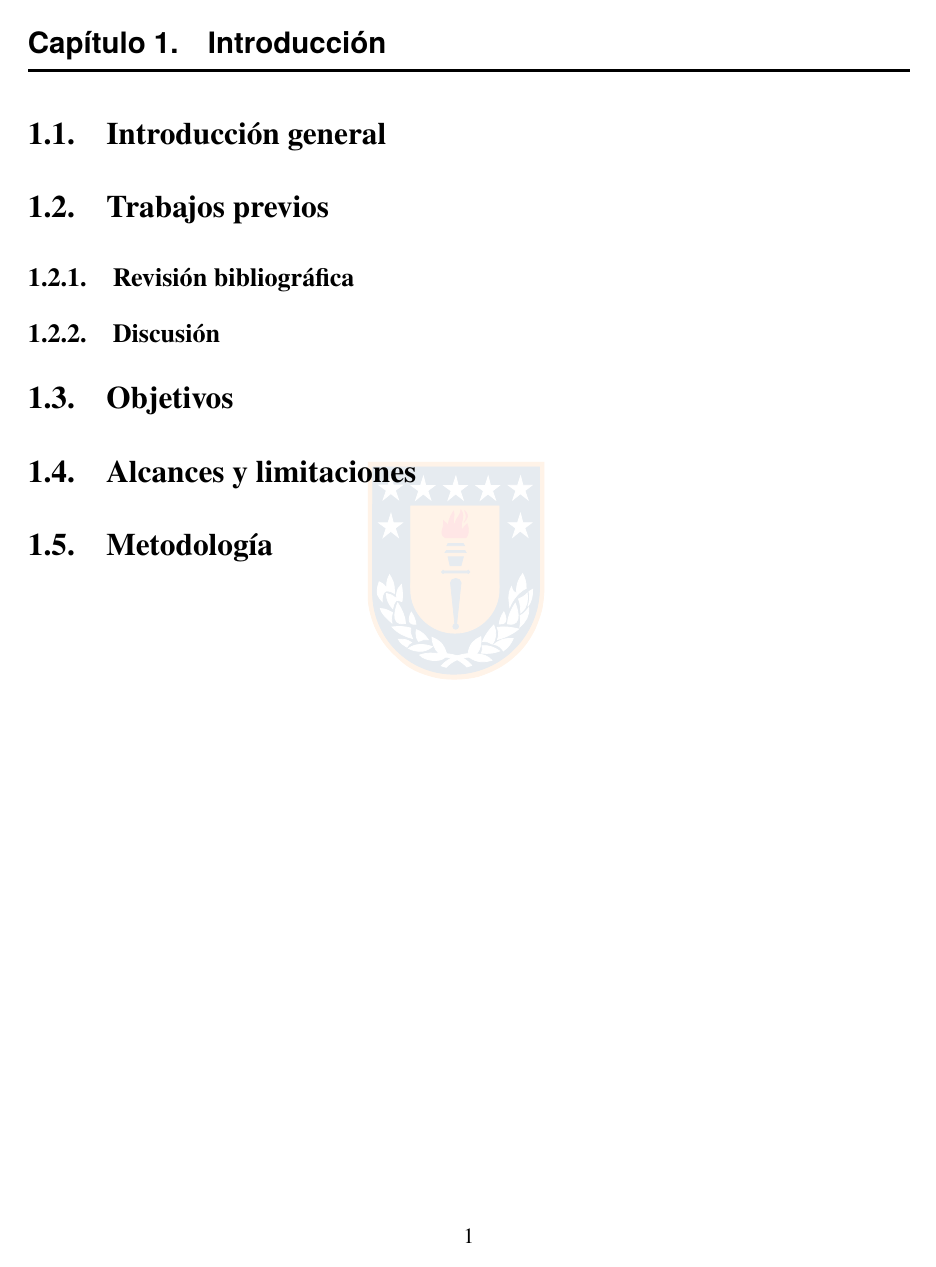
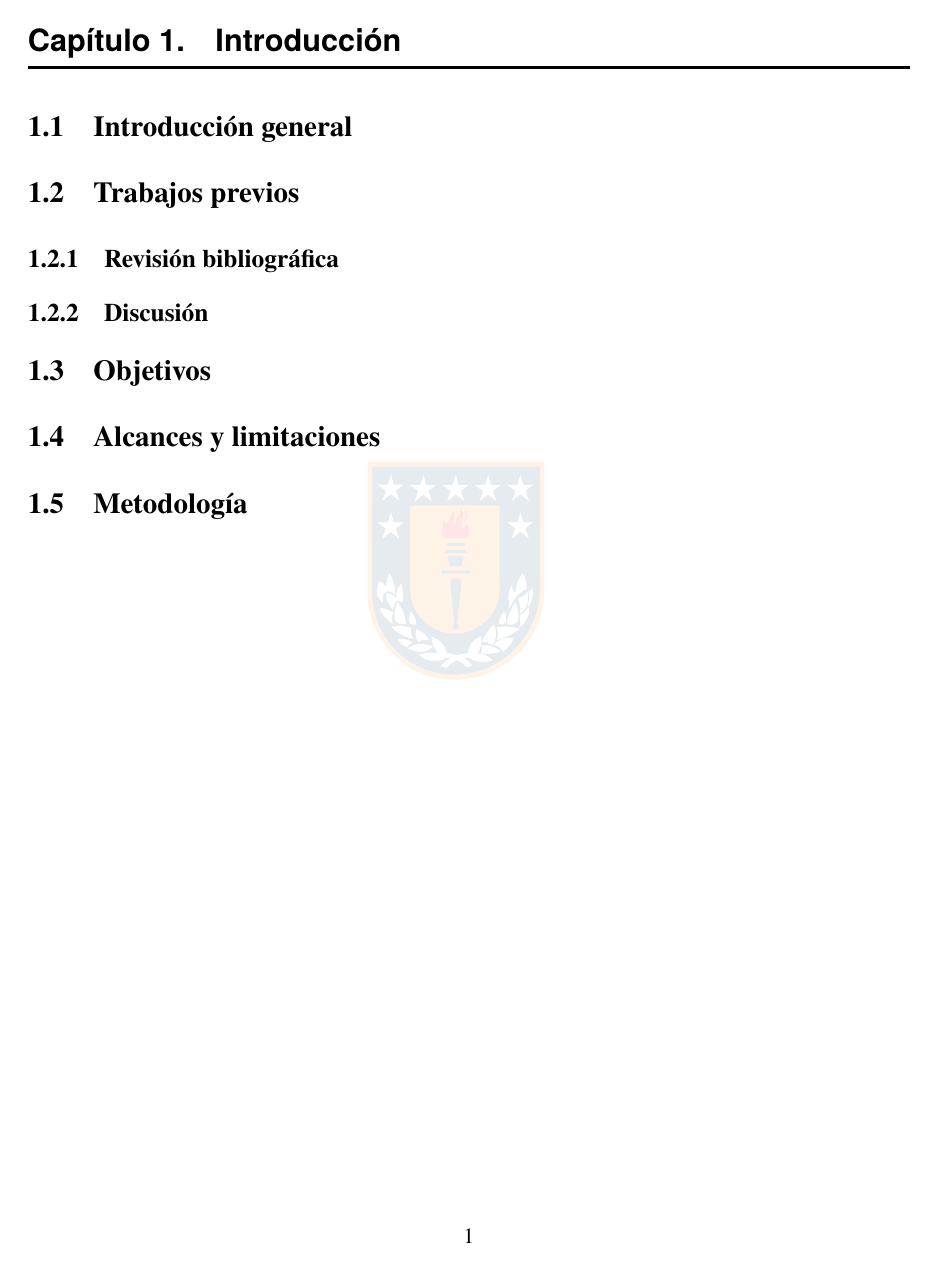
Before and after one commit to FabianInostroza/Plantilla_PELN, a LaTeX thesis (Plantilla_PELN.tex, which reads preambulo.tex): page 6 of 11 before the commit and page 6 of 10 after it. Compiled offline with pdfLaTeX.

Commit message:
Correcion y mejoras en formato

```diff
--- a/Plantilla_PELN.tex
+++ b/Plantilla_PELN.tex
@@ -5,10 +5,10 @@
 
 \pdfinclusioncopyfonts=0
 \pdfcompresslevel=9
+\pdfminorversion=4 % pa cuando da error 131 en adobe
 \documentclass[12pt,letterpaper, oneside, titlepage]{book}
 \usepackage[activeacute,spanish,es-tabla]{babel}
-\usepackage[utf8x]{inputenc}
-\usepackage{ucs}
+\usepackage[utf8]{inputenc}
 
 % formato pagina oficial
 \usepackage[letterpaper,headheight=14.5pt,headsep=.8cm,%
@@ -27,6 +27,9 @@
 
 \ProfGuia{Profesor Guia}
 
+% Agregar directorio donde buscar figuras
+\graphicspath{{./figuras/}{./mediciones/}}
+
 \begin{document}
 \pagenumbering{Roman}
 \input{portadaPELN}
--- a/preambulo.tex
+++ b/preambulo.tex
@@ -11,18 +11,15 @@
 \usepackage{xcolor}
 
 \usepackage{graphicx}
-\usepackage{caption}%
+\usepackage[hypcap=true]{caption}%
 %\captionsetup{labelfont=bf} % solo etiqueta en negrita
 \captionsetup{font={bf,small}}% todo el titulo en negrita
-\usepackage{subcaption} % reemplaza a subfig y
+\usepackage[hypcap=true]{subcaption} % reemplaza a subfig y
 
 %\usepackage[titletoc,toc,title]{appendix}
 %\usepackage[titletoc,toc]{appendix}
 
 \usepackage{longtable}
-
-% Agregar directorio donde buscar figuras
-\graphicspath{{./figuras/}}
 
 \definecolor{tableau10_1}{RGB}{31,119,180}
 \definecolor{tableau10_2}{RGB}{255,127,14}
@@ -39,6 +36,14 @@
 \definecolor{MSBlue}{rgb}{.204,.353,.541}
 \definecolor{MSLightBlue}{rgb}{.31,.506,.741}
 
+% para mostrar algoritmos
+\usepackage[ruled,noend]{algorithm2e}
+\SetKwIF{If}{ElseIf}{Else}{si}{}{sino si}{sino}{fin si}
+%\SetKw{Return}{devolver}
+\SetKwFor{For}{para}{hacer}{fin para}
+%\SetKwFor{ForEach}{para cada}{hacer}{fin para}
+%\SetKwFor{ForAll}{repetir}{veces}{fin repetir}
+\SetKwFor{While}{mientras}{hacer}{fin mientras}
 
 \usepackage{booktabs}
 %\usepackage{sectsty}
@@ -52,23 +57,32 @@
 \usepackage{titlesec}
 \titlespacing*{\chapter}{0pt}{0pt}{20pt}
 \titleformat{\chapter}[hang] % Customise the \section command
-{\Large\sffamily\bfseries\raggedright}%
+{\fontsize{18}{21}\selectfont\sffamily\bfseries\raggedright}%
 {\chaptertitlename~\thechapter.}{1em}% sections, like 'Section ...'
 {} % Can be used to insert code before the heading
 [\chaprule] % Inserts a horizontal line after the heading
 
+\titleformat{\section}
+{\fontsize{16}{19}\selectfont\bfseries\raggedright}
+{\thesection}{1em}{}
+
+\titleformat{\subsection}
+{\fontsize{14}{17}\selectfont\bfseries\raggedright}
+{\thesubsection}{1em}{}
+
 \titleformat{name=\section,numberless}[hang]
-  {\large\sffamily\bfseries\raggedright}
+  {\fontsize{16}{19}\selectfont\sffamily\bfseries\raggedright}
   {}
   {0em}
   {}[]
 
 % Capitulos sin numero sin regla inferior
 \titleformat{name=\chapter,numberless}[hang]
-  {\Large\sffamily\bfseries\raggedright}
+  {\fontsize{18}{21}\selectfont\sffamily\bfseries\raggedright}
   {}
   {0em}
   {}[]
+
 
 \renewcommand{\headrulewidth}{0pt}%
 \fancyhf{}
@@ -203,7 +217,10 @@ contents={%
 %\newcommand{\arg}[1]{\operatorname{arg}\{#1\}}
 \newcommand{\tr}[1]{\operatorname{tr}\{#1\}}
 
-\newcommand{\ItwoC}{I$^2$C}
+% Apéndice -> Anexo
+\addto{\captionsspanish}{\renewcommand*{\appendixname}{Anexo}}
+
+%\DeclareUnicodeCharacter{00B0}{\ensuremath{^{\circ}}}
 
 \usepackage[pagebackref=true]{hyperref}
 \hypersetup{
```
Also changed, not shown: capitulos/Carta-gantt.tex (renamed from Carta-gantt.tex, +1 -1 lines), capitulos/apendice.tex (renamed from apendice.tex, +2 -2 lines), Plantilla_PELN.pdf, capitulos/Bibliografia.tex (renamed from Bibliografia.tex), capitulos/Conclusion.tex (renamed from Conclusion.tex), capitulos/Estado-de-avance-del-trabajo.tex (renamed from Estado-de-avance-del-trabajo.tex), capitulos/Introduccion.tex (renamed from Introduccion.tex), capitulos/Resultados-preliminares.tex (renamed from Resultados-preliminares.tex), capitulos/Revision-bibliografica.tex (renamed from Revision-bibliografica.tex), capitulos/abreviaciones.tex (renamed from abreviaciones.tex), capitulos/nomenclatura.tex (renamed from nomenclatura.tex), capitulos/resumen.tex (renamed from resumen.tex), Plantilla_PELN.tex (20 more changed lines).
